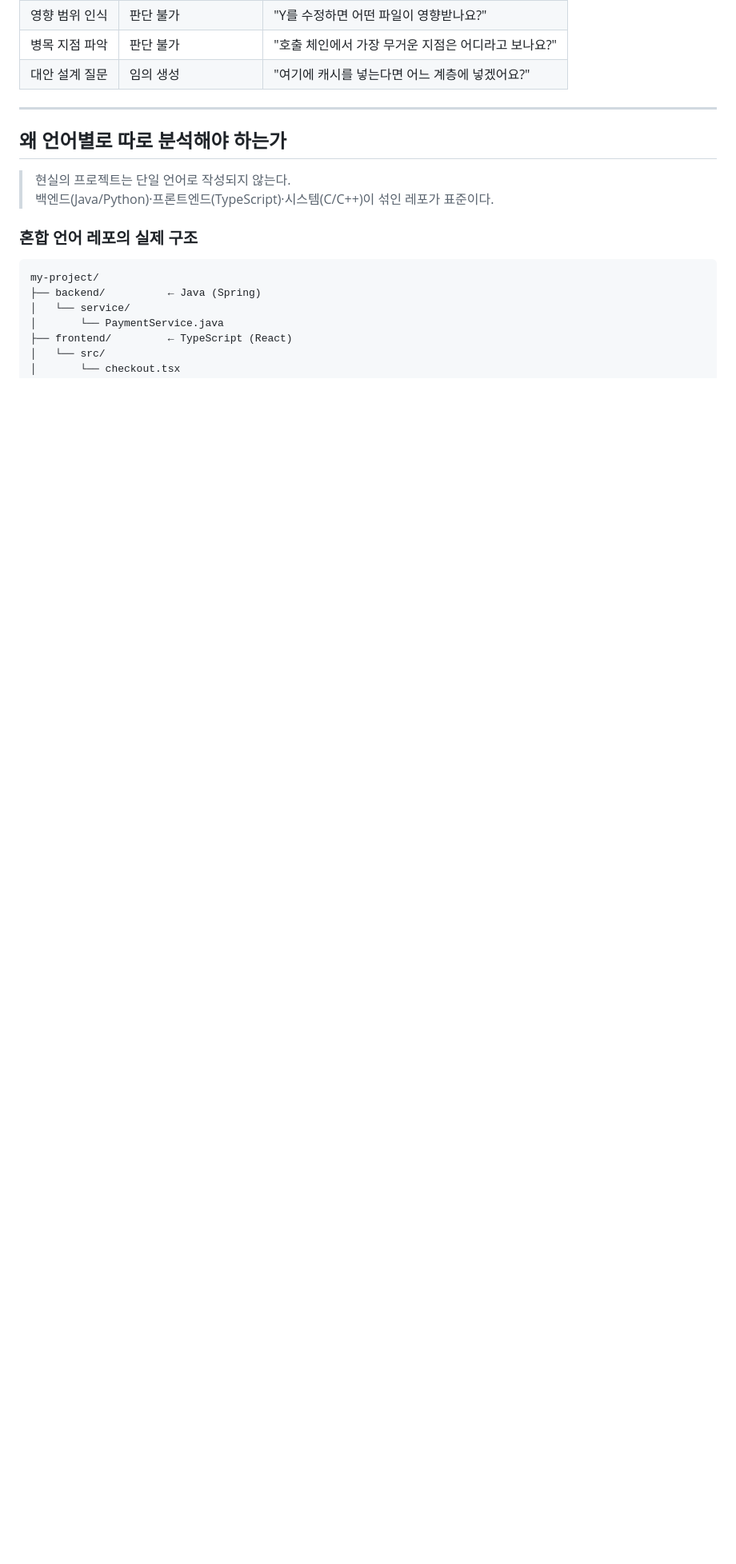
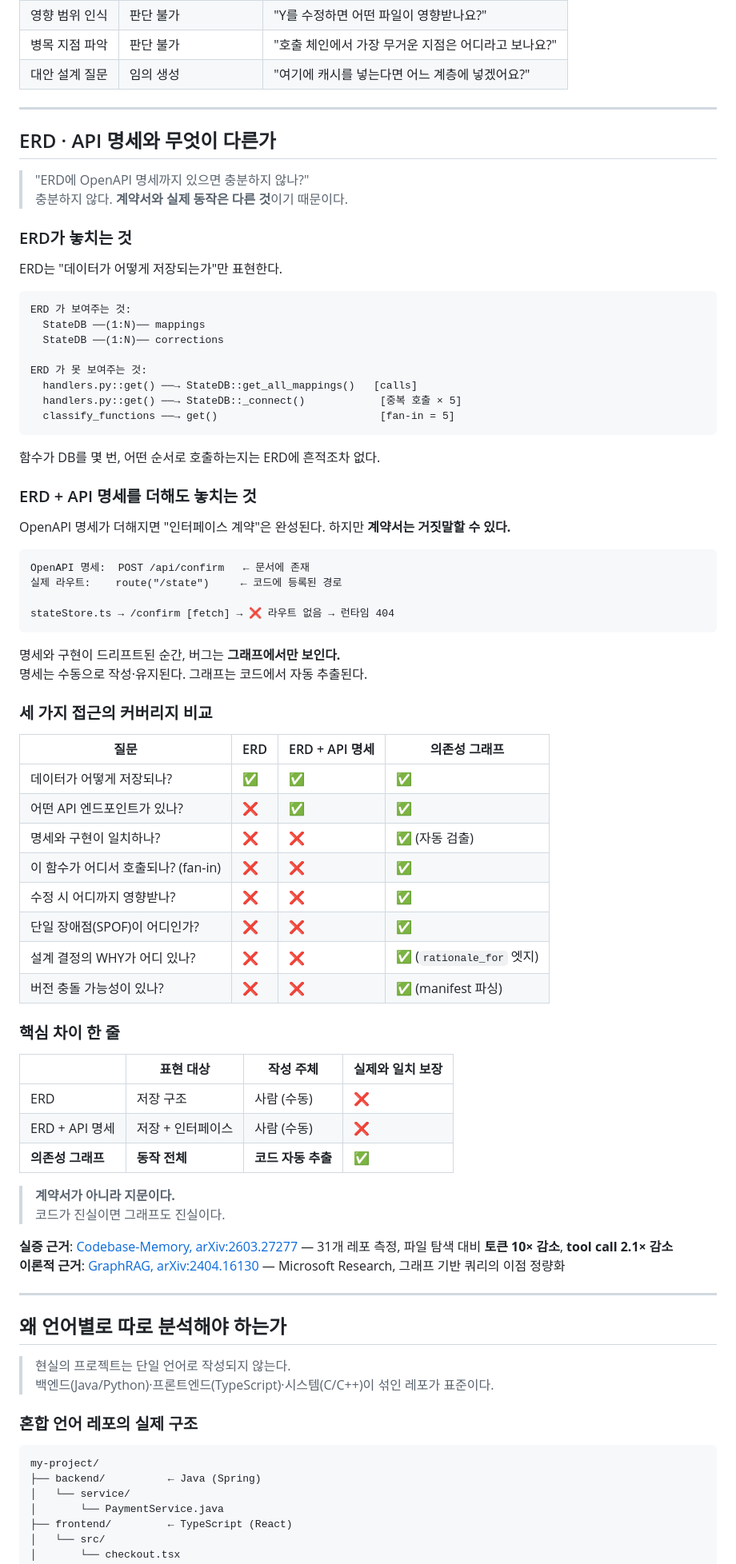
Before and after one commit to popixoxipop-collab/NoteBook_MOD, a Markdown page: README.md, the part around the change. Shown at 80% size. GitHub-like rendering; blank space fills up the shorter version.

Commit message:
docs(readme): add ERD vs graph comparison section
Covers ERD blind spots, ERD+API spec drift problem, and 8-question coverage table. Backed by arXiv:2603.27277 and arXiv:2404.16130.

Co-Authored-By: Claude Sonnet 4.6 <noreply@anthropic.com>

````diff
--- a/README.md
+++ b/README.md
@@ -29,6 +29,71 @@
 | 영향 범위 인식 | 판단 불가 | "Y를 수정하면 어떤 파일이 영향받나요?" |
 | 병목 지점 파악 | 판단 불가 | "호출 체인에서 가장 무거운 지점은 어디라고 보나요?" |
 | 대안 설계 질문 | 임의 생성 | "여기에 캐시를 넣는다면 어느 계층에 넣겠어요?" |
+
+---
+
+## ERD · API 명세와 무엇이 다른가
+
+> "ERD에 OpenAPI 명세까지 있으면 충분하지 않나?"
+> 충분하지 않다. **계약서와 실제 동작은 다른 것**이기 때문이다.
+
+### ERD가 놓치는 것
+
+ERD는 "데이터가 어떻게 저장되는가"만 표현한다.
+
+```
+ERD 가 보여주는 것:
+  StateDB ──(1:N)── mappings
+  StateDB ──(1:N)── corrections
+
+ERD 가 못 보여주는 것:
+  handlers.py::get() ──→ StateDB::get_all_mappings()   [calls]
+  handlers.py::get() ──→ StateDB::_connect()            [중복 호출 × 5]
+  classify_functions ──→ get()                          [fan-in = 5]
+```
+
+함수가 DB를 몇 번, 어떤 순서로 호출하는지는 ERD에 흔적조차 없다.
+
+### ERD + API 명세를 더해도 놓치는 것
+
+OpenAPI 명세가 더해지면 "인터페이스 계약"은 완성된다. 하지만 **계약서는 거짓말할 수 있다.**
+
+```
+OpenAPI 명세:  POST /api/confirm   ← 문서에 존재
+실제 라우트:    route("/state")     ← 코드에 등록된 경로
+
+stateStore.ts → /confirm [fetch] → ❌ 라우트 없음 → 런타임 404
+```
+
+명세와 구현이 드리프트된 순간, 버그는 **그래프에서만 보인다.**
+명세는 수동으로 작성·유지된다. 그래프는 코드에서 자동 추출된다.
+
+### 세 가지 접근의 커버리지 비교
+
+| 질문 | ERD | ERD + API 명세 | 의존성 그래프 |
+| --- | --- | --- | --- |
+| 데이터가 어떻게 저장되나? | ✅ | ✅ | ✅ |
+| 어떤 API 엔드포인트가 있나? | ❌ | ✅ | ✅ |
+| 명세와 구현이 일치하나? | ❌ | ❌ | ✅ (자동 검출) |
+| 이 함수가 어디서 호출되나? (fan-in) | ❌ | ❌ | ✅ |
+| 수정 시 어디까지 영향받나? | ❌ | ❌ | ✅ |
+| 단일 장애점(SPOF)이 어디인가? | ❌ | ❌ | ✅ |
+| 설계 결정의 WHY가 어디 있나? | ❌ | ❌ | ✅ (`rationale_for` 엣지) |
+| 버전 충돌 가능성이 있나? | ❌ | ❌ | ✅ (manifest 파싱) |
+
+### 핵심 차이 한 줄
+
+| | 표현 대상 | 작성 주체 | 실제와 일치 보장 |
+| --- | --- | --- | --- |
+| ERD | 저장 구조 | 사람 (수동) | ❌ |
+| ERD + API 명세 | 저장 + 인터페이스 | 사람 (수동) | ❌ |
+| **의존성 그래프** | **동작 전체** | **코드 자동 추출** | **✅** |
+
+> **계약서가 아니라 지문이다.**
+> 코드가 진실이면 그래프도 진실이다.
+
+**실증 근거**: [Codebase-Memory, arXiv:2603.27277](https://arxiv.org/abs/2603.27277) — 31개 레포 측정, 파일 탐색 대비 **토큰 10× 감소**, **tool call 2.1× 감소**
+**이론적 근거**: [GraphRAG, arXiv:2404.16130](https://arxiv.org/abs/2404.16130) — Microsoft Research, 그래프 기반 쿼리의 이점 정량화
 
 ---
 
````
